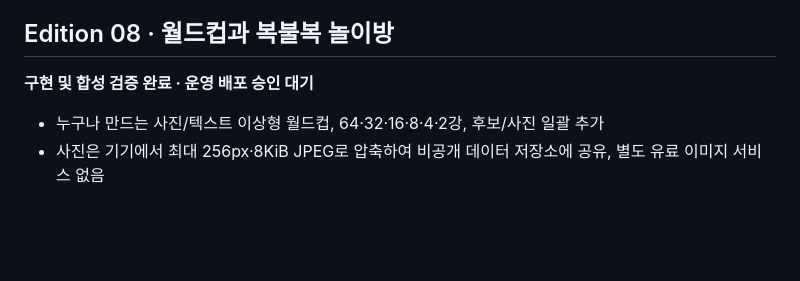
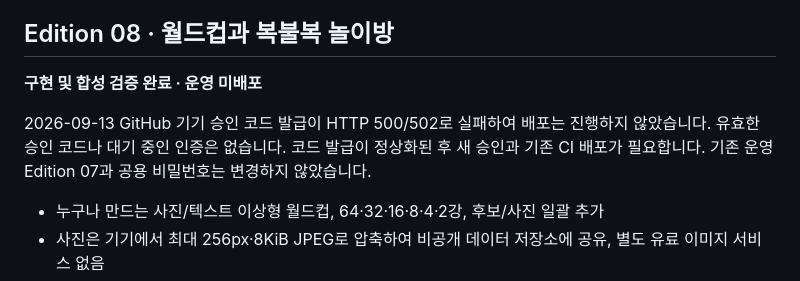
Before and after one commit to dampd21/Theme-Sa, a Markdown page: README.md, the part around the change. GitHub-like rendering; blank space fills up the shorter version.

Commit message:
Document Edition 08 validation and pending deployment after device endpoint failure

```diff
--- a/README.md
+++ b/README.md
@@ -8,7 +8,9 @@
 
 ## Edition 08 · 월드컵과 복불복 놀이방
 
-**구현 및 합성 검증 완료 · 운영 배포 승인 대기**
+**구현 및 합성 검증 완료 · 운영 미배포**
+
+2026-09-13 GitHub 기기 승인 코드 발급이 HTTP 500/502로 실패하여 배포는 진행하지 않았습니다. 유효한 승인 코드나 대기 중인 인증은 없습니다. 코드 발급이 정상화된 후 새 승인과 기존 CI 배포가 필요합니다. 기존 운영 Edition 07과 공용 비밀번호는 변경하지 않았습니다.
 
 - 누구나 만드는 사진/텍스트 이상형 월드컵, 64·32·16·8·4·2강, 후보/사진 일괄 추가
 - 사진은 기기에서 최대 256px·8KiB JPEG로 압축하여 비공개 데이터 저장소에 공유, 별도 유료 이미지 서비스 없음
```
Also changed, not shown: 월드컵-놀이방-안내.md (+1 -1 lines).
